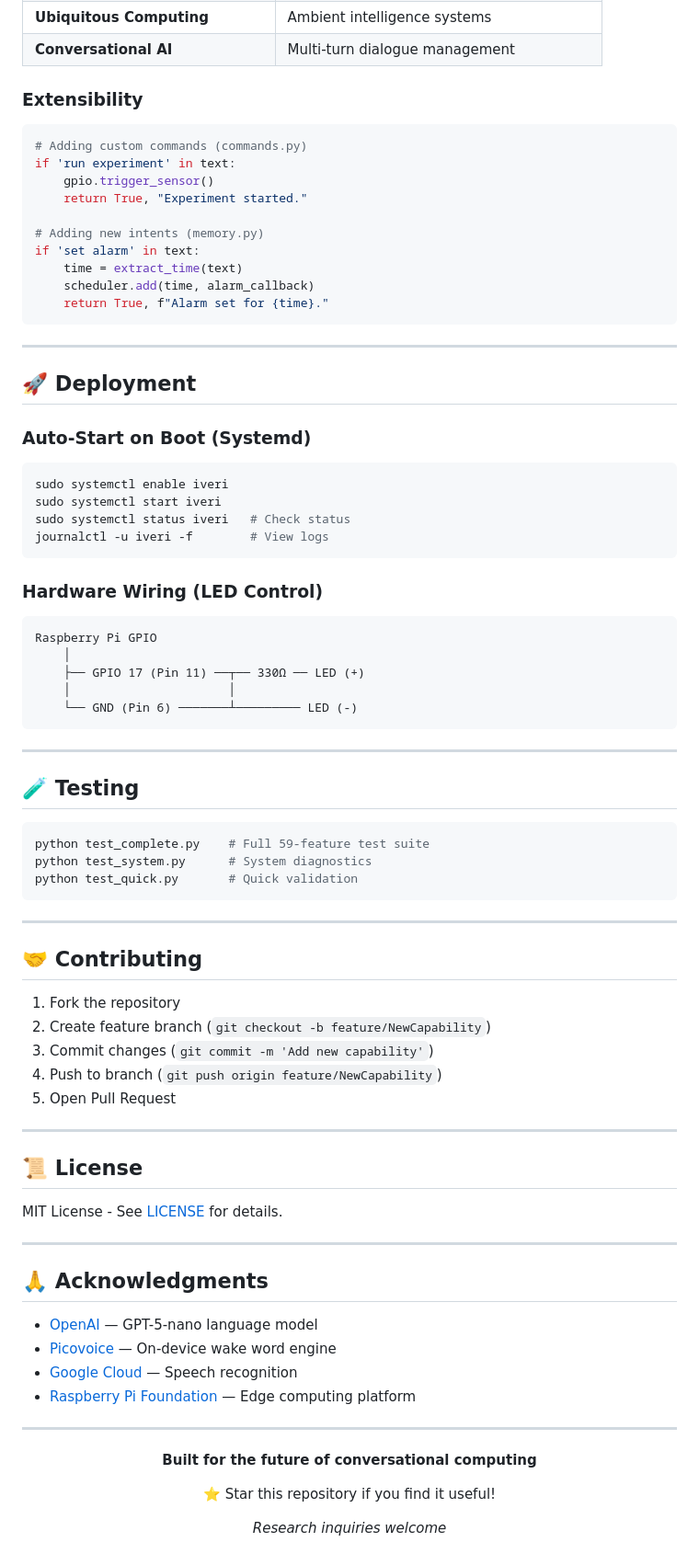
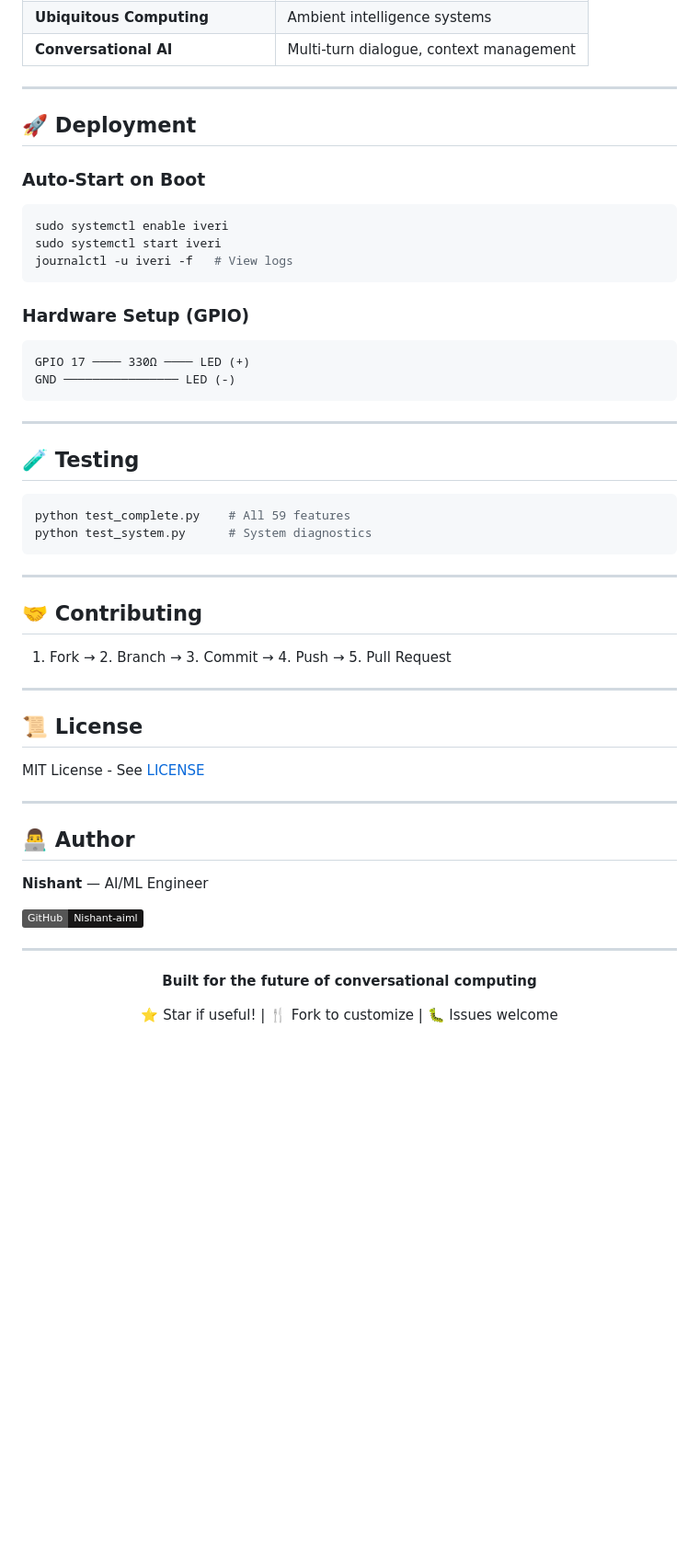
Before and after one commit to ishwaribhoyar/AI-Terminal, a Markdown page: README.md, the part around one of its changes. Shown at 92% size. GitHub-like rendering; badges without logos; blank space fills up the shorter version.

````diff
--- a/README.md
+++ b/README.md
@@ -319,42 +472,23 @@ IVERI provides a platform for research in:
 | **Ubiquitous Computing** | Ambient intelligence systems |
-| **Conversational AI** | Multi-turn dialogue management |
-
-### Extensibility
-
-```python
-# Adding custom commands (commands.py)
-if 'run experiment' in text:
-    gpio.trigger_sensor()
-    return True, "Experiment started."
-
-# Adding new intents (memory.py)
-if 'set alarm' in text:
-    time = extract_time(text)
-    scheduler.add(time, alarm_callback)
-    return True, f"Alarm set for {time}."
-```
+| **Conversational AI** | Multi-turn dialogue, context management |
 
 ---
 
 ## 🚀 Deployment
 
-### Auto-Start on Boot (Systemd)
+### Auto-Start on Boot
 
 ```bash
 sudo systemctl enable iveri
 sudo systemctl start iveri
-sudo systemctl status iveri   # Check status
-journalctl -u iveri -f        # View logs
+journalctl -u iveri -f   # View logs
 ```
 
-### Hardware Wiring (LED Control)
+### Hardware Setup (GPIO)
 
 ```
-Raspberry Pi GPIO
-    │
-    ├── GPIO 17 (Pin 11) ──┬── 330Ω ── LED (+)
-    │                      │
-    └── GND (Pin 6) ───────┴───────── LED (-)
+GPIO 17 ──── 330Ω ──── LED (+)
+GND ──────────────── LED (-)
 ```
 
 ---
@@ -362,35 +496,29 @@ Raspberry Pi GPIO
 ## 🧪 Testing
 
 ```bash
-python test_complete.py    # Full 59-feature test suite
+python test_complete.py    # All 59 features
 python test_system.py      # System diagnostics
-python test_quick.py       # Quick validation
 ```
 
 ---
 
 ## 🤝 Contributing
 
-1. Fork the repository
-2. Create feature branch (`git checkout -b feature/NewCapability`)
-3. Commit changes (`git commit -m 'Add new capability'`)
-4. Push to branch (`git push origin feature/NewCapability`)
-5. Open Pull Request
+1. Fork → 2. Branch → 3. Commit → 4. Push → 5. Pull Request
 
 ---
 
 ## 📜 License
 
-MIT License - See [LICENSE](LICENSE) for details.
+MIT License - See [LICENSE](LICENSE)
 
 ---
 
-## 🙏 Acknowledgments
+## 👨‍💻 Author
 
-- [OpenAI](https://openai.com) — GPT-5-nano language model
-- [Picovoice](https://picovoice.ai) — On-device wake word engine
-- [Google Cloud](https://cloud.google.com/speech-to-text) — Speech recognition
-- [Raspberry Pi Foundation](https://raspberrypi.org) — Edge computing platform
+**Nishant** — AI/ML Engineer
+
+[![GitHub](https://img.shields.io/badge/GitHub-Nishant--aiml-181717?logo=github)](https://github.com/Nishant-aiml)
 
 ---
 
@@ -398,8 +526,6 @@ MIT License - See [LICENSE](LICENSE) for details.
 
 **Built for the future of conversational computing**
 
-⭐ Star this repository if you find it useful!
-
-*Research inquiries welcome*
+⭐ Star if useful! | 🍴 Fork to customize | 🐛 Issues welcome
 
 </div>
````
Also changed, not shown: other parts of README.md (+199 -46 lines).
